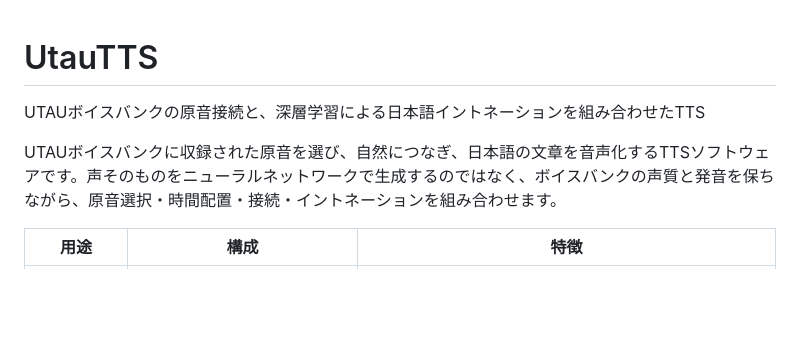
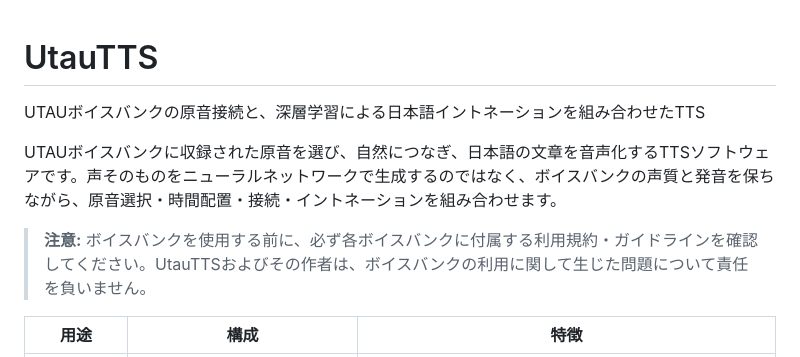
Before and after one commit to Heigao-Clank/UtauTTS, a Markdown page: README.md, the part around the change. Drawn GitHub-style; blank space fills up the shorter version.

Commit message:
りーどみーあっぷでーと

```diff
--- a/README.md
+++ b/README.md
@@ -1,7 +1,10 @@
 # UtauTTS
+
 UTAUボイスバンクの原音接続と、深層学習による日本語イントネーションを組み合わせたTTS
 
 UTAUボイスバンクに収録された原音を選び、自然につなぎ、日本語の文章を音声化するTTSソフトウェアです。声そのものをニューラルネットワークで生成するのではなく、ボイスバンクの声質と発音を保ちながら、原音選択・時間配置・接続・イントネーションを組み合わせます。
+
+> **注意:** ボイスバンクを使用する前に、必ず各ボイスバンクに付属する利用規約・ガイドラインを確認してください。UtauTTSおよびその作者は、ボイスバンクの利用に関して生じた問題について責任を負いません。
 
 | 用途 | 構成 | 特徴 |
 |---|---|---|
```
